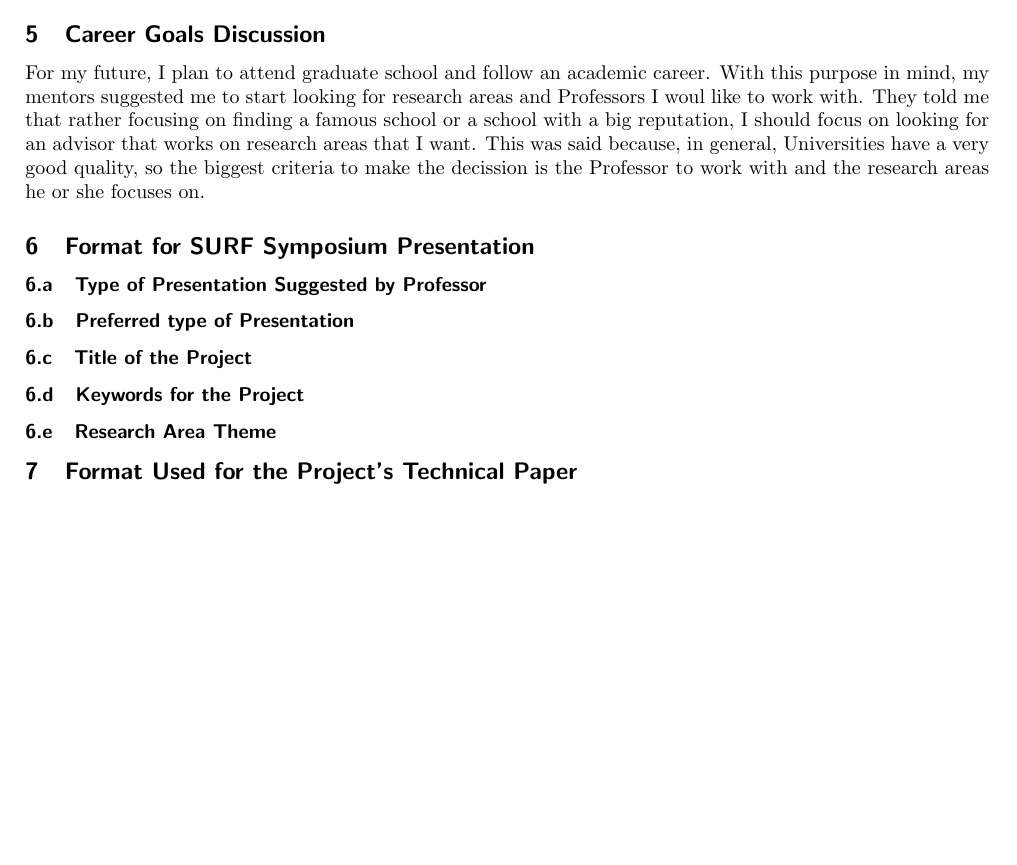
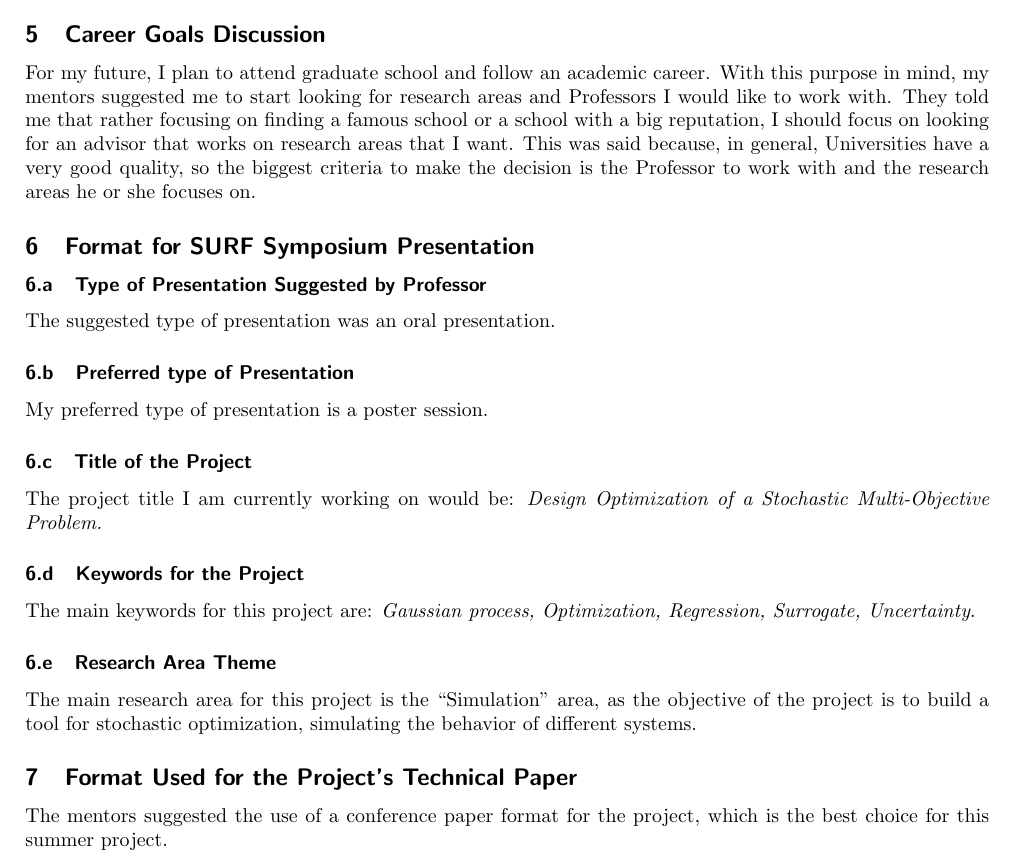
Before and after one commit to jsmarti/SURF_2016, a LaTeX problem sheet (Assignments/Week_4/Research_Plan/Martinez_JuanSebastian_MeetMentors2.tex): part of page 3 of 3, cut so that both start at the same text, the shorter picture padded with empty space. Compiled offline with pdfLaTeX.

Commit message:
week 4 assignment finished

```diff
--- a/Assignments/Week_4/Research_Plan/Martinez_JuanSebastian_MeetMentors2.tex
+++ b/Assignments/Week_4/Research_Plan/Martinez_JuanSebastian_MeetMentors2.tex
@@ -115,13 +115,31 @@ Up to this point, two meetings were held every week where we discussed progress
 
 \subsection{Career Goals Discussion}
 
-For my future, I plan to attend graduate school and follow an academic career. With this purpose in mind, my mentors suggested me to start looking for research areas and Professors I woul like to work with. They told me that rather focusing on finding a famous school or a school with a big reputation, I should focus on looking for an advisor that works on research areas that I want. This was said because, in general, Universities have a very good quality, so the biggest criteria to make the decission is the Professor to work with and the research areas he or she focuses on.
+For my future, I plan to attend graduate school and follow an academic career. With this purpose in mind, my mentors suggested me to start looking for research areas and Professors I would like to work with. They told me that rather focusing on finding a famous school or a school with a big reputation, I should focus on looking for an advisor that works on research areas that I want. This was said because, in general, Universities have a very good quality, so the biggest criteria to make the decision is the Professor to work with and the research areas he or she focuses on.
 
 \subsection{Format for SURF Symposium Presentation}
 \subsubsection{Type of Presentation Suggested by Professor}
+
+The suggested type of presentation was an oral presentation.
+
 \subsubsection{Preferred type of Presentation}
+
+My preferred type of presentation is a poster session.
+
 \subsubsection{Title of the Project}
+
+The project title I am currently working on would be: \textit{Design Optimization of a Stochastic Multi-Objective Problem.}
+
 \subsubsection{Keywords for the Project}
+
+The main keywords for this project are: \textit{Gaussian process, Optimization, Regression, Surrogate, Uncertainty}.
+
 \subsubsection{Research Area Theme}
+
+The main research area for this project is the ``Simulation" area, as the objective of the project is to build a tool for stochastic optimization, simulating the behavior of different systems.
+
 \subsection{Format Used for the Project's Technical Paper}
+
+The mentors suggested the use of a conference paper format for the project, which is the best choice for this summer project.
+
 \end{document}
```
Also changed, not shown: 1 other file.
